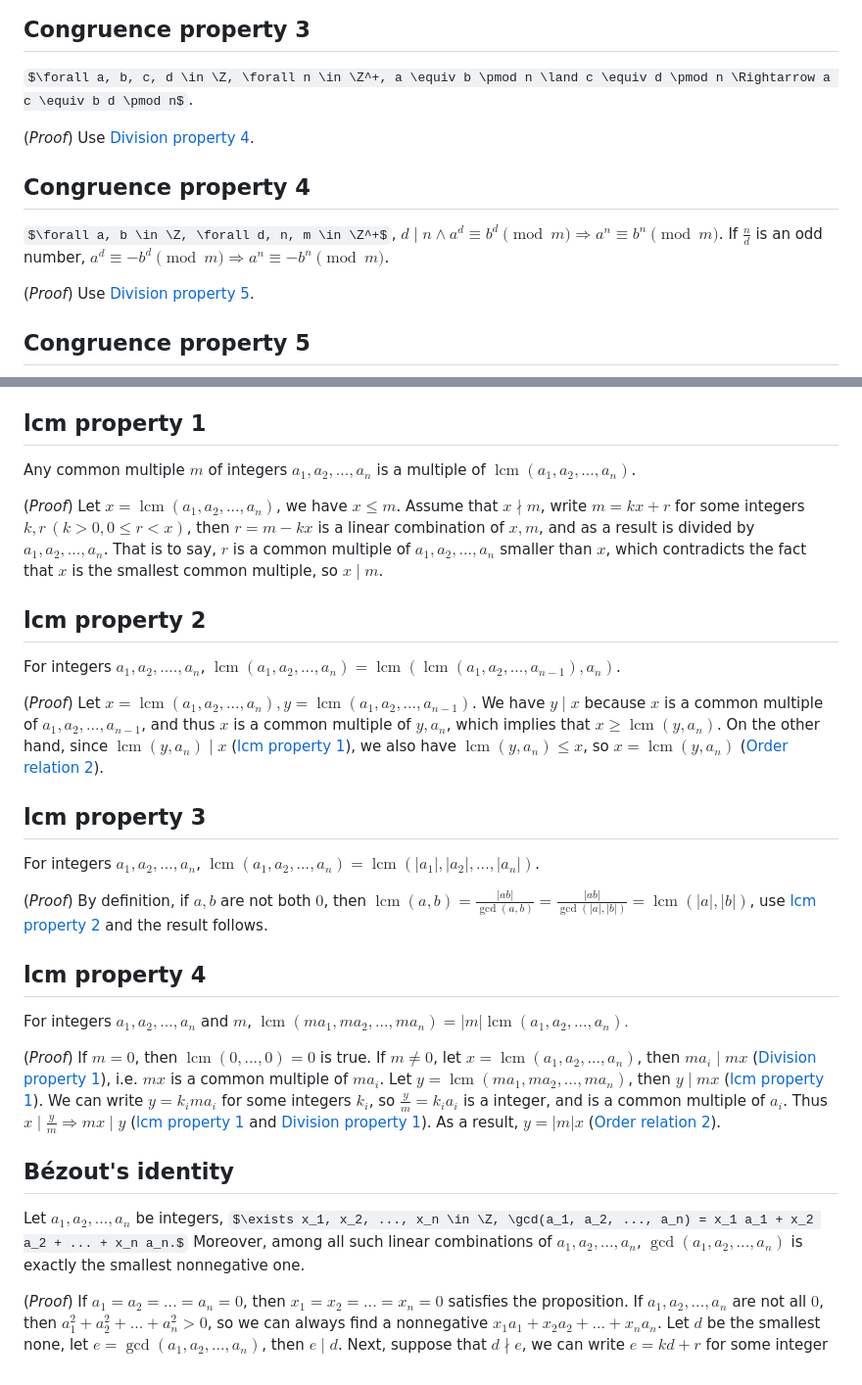
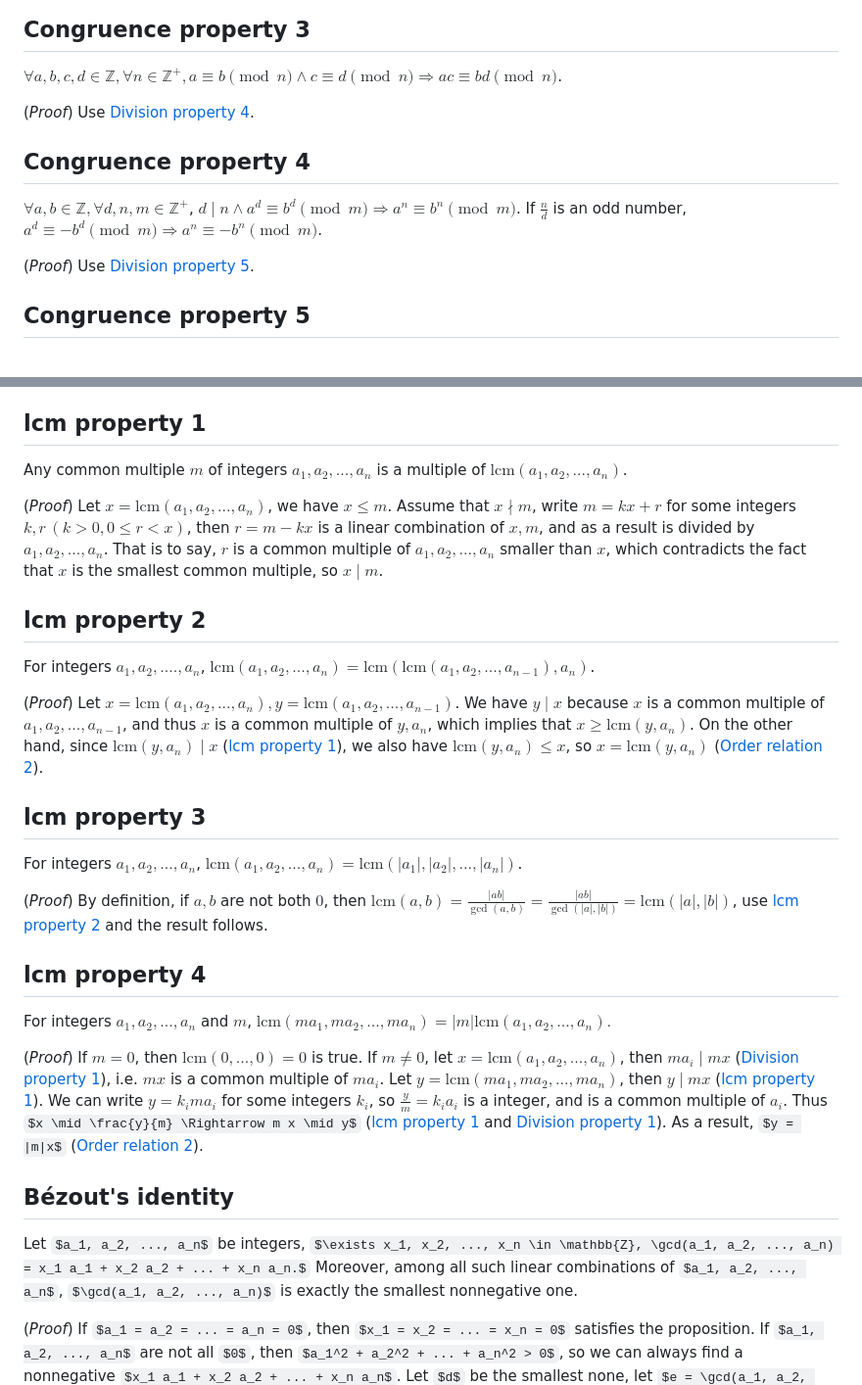
Before and after one commit to atyxeut/algolib, a Markdown page: notes/divisibility.md, 2 parts joined by grey strips. Shown at 98% size. Rendered like a GitHub page; some formulas as TeX source.

```diff
--- a/notes/divisibility.md
+++ b/notes/divisibility.md
@@ -68,13 +68,13 @@ $\forall a, b, c, d \in \Z, \forall n \in \Z^+, a \equiv b \pmod n \land c \equi
 
 ## Congruence property 3
 
-$\forall a, b, c, d \in \Z, \forall n \in \Z^+, a \equiv b \pmod n \land c \equiv d \pmod n \Rightarrow a c \equiv b d \pmod n$.
+$\forall a, b, c, d \in \mathbb{Z}, \forall n \in \mathbb{Z}^+, a \equiv b \pmod n \land c \equiv d \pmod n \Rightarrow a c \equiv b d \pmod n$.
 
 (*Proof*) Use [Division property 4](#division-property-4).
 
 ## Congruence property 4
 
-$\forall a, b \in \Z, \forall d, n, m \in \Z^+$, $d \mid n \land a^d \equiv b^d \pmod m \Rightarrow a^n \equiv b^n \pmod m$. If $\frac{n}{d}$ is an odd number, $a^d \equiv -b^d \pmod m \Rightarrow a^n \equiv -b^n \pmod m$.
+$\forall a, b \in \mathbb{Z}, \forall d, n, m \in \mathbb{Z}^+$, $d \mid n \land a^d \equiv b^d \pmod m \Rightarrow a^n \equiv b^n \pmod m$. If $\frac{n}{d}$ is an odd number, $a^d \equiv -b^d \pmod m \Rightarrow a^n \equiv -b^n \pmod m$.
 
 (*Proof*) Use [Division property 5](#division-property-5).
 
@@ -150,31 +150,31 @@ $$
 
 ## lcm property 1
 
-Any common multiple $m$ of integers $a_1, a_2, ..., a_n$ is a multiple of $\operatorname{lcm}(a_1, a_2, ..., a_n)$.
+Any common multiple $m$ of integers $a_1, a_2, ..., a_n$ is a multiple of $\mathrm{lcm}(a_1, a_2, ..., a_n)$.
 
-(*Proof*) Let $x = \operatorname{lcm}(a_1, a_2, ..., a_n)$, we have $x \le m$. Assume that $x \nmid m$, write $m = k x + r$ for some integers $k, r \, (k > 0, 0 \le r < x)$, then $r = m - k x$ is a linear combination of $x, m$, and as a result is divided by $a_1, a_2, ..., a_n$. That is to say, $r$ is a common multiple of $a_1, a_2, ..., a_n$ smaller than $x$, which contradicts the fact that $x$ is the smallest common multiple, so $x \mid m$.
+(*Proof*) Let $x = \mathrm{lcm}(a_1, a_2, ..., a_n)$, we have $x \le m$. Assume that $x \nmid m$, write $m = k x + r$ for some integers $k, r \, (k > 0, 0 \le r < x)$, then $r = m - k x$ is a linear combination of $x, m$, and as a result is divided by $a_1, a_2, ..., a_n$. That is to say, $r$ is a common multiple of $a_1, a_2, ..., a_n$ smaller than $x$, which contradicts the fact that $x$ is the smallest common multiple, so $x \mid m$.
 
 ## lcm property 2
 
-For integers $a_1, a_2, ...., a_n$, $\operatorname{lcm}(a_1, a_2, ..., a_n) = \operatorname{lcm}(\operatorname{lcm}(a_1, a_2, ..., a_{n - 1}), a_n)$.
+For integers $a_1, a_2, ...., a_n$, $\mathrm{lcm}(a_1, a_2, ..., a_n) = \mathrm{lcm}(\mathrm{lcm}(a_1, a_2, ..., a_{n - 1}), a_n)$.
 
-(*Proof*) Let $x = \operatorname{lcm}(a_1, a_2, ..., a_n), y = \operatorname{lcm}(a_1, a_2, ..., a_{n - 1})$. We have $y \mid x$ because $x$ is a common multiple of $a_1, a_2, ..., a_{n - 1}$, and thus $x$ is a common multiple of $y, a_n$, which implies that $x \ge \operatorname{lcm}(y, a_n)$. On the other hand, since $\operatorname{lcm}(y, a_n) \mid x$ ([lcm property 1](#lcm-property-1)), we also have $\operatorname{lcm}(y, a_n) \le x$, so $x = \operatorname{lcm}(y, a_n)$ ([Order relation 2](#order-relation-2)).
+(*Proof*) Let $x = \mathrm{lcm}(a_1, a_2, ..., a_n), y = \mathrm{lcm}(a_1, a_2, ..., a_{n - 1})$. We have $y \mid x$ because $x$ is a common multiple of $a_1, a_2, ..., a_{n - 1}$, and thus $x$ is a common multiple of $y, a_n$, which implies that $x \ge \mathrm{lcm}(y, a_n)$. On the other hand, since $\mathrm{lcm}(y, a_n) \mid x$ ([lcm property 1](#lcm-property-1)), we also have $\mathrm{lcm}(y, a_n) \le x$, so $x = \mathrm{lcm}(y, a_n)$ ([Order relation 2](#order-relation-2)).
 
 ## lcm property 3
 
-For integers $a_1, a_2, ..., a_n$, $\operatorname{lcm}(a_1, a_2, ..., a_n) = \operatorname{lcm}(|a_1|, |a_2|, ..., |a_n|)$.
+For integers $a_1, a_2, ..., a_n$, $\mathrm{lcm}(a_1, a_2, ..., a_n) = \mathrm{lcm}(|a_1|, |a_2|, ..., |a_n|)$.
 
-(*Proof*) By definition, if $a, b$ are not both $0$, then $\operatorname{lcm}(a, b) = \frac{|ab|}{\gcd(a, b)} = \frac{|ab|}{\gcd(|a|, |b|)} = \operatorname{lcm}(|a|, |b|)$, use [lcm property 2](#lcm-property-2) and the result follows.
+(*Proof*) By definition, if $a, b$ are not both $0$, then $\mathrm{lcm}(a, b) = \frac{|ab|}{\gcd(a, b)} = \frac{|ab|}{\gcd(|a|, |b|)} = \mathrm{lcm}(|a|, |b|)$, use [lcm property 2](#lcm-property-2) and the result follows.
 
 ## lcm property 4
 
-For integers $a_1, a_2, ..., a_n$ and $m$, $\operatorname{lcm}(m a_1, m a_2, ..., m a_n) = |m|\operatorname{lcm}(a_1, a_2, ..., a_n).$
+For integers $a_1, a_2, ..., a_n$ and $m$, $\mathrm{lcm}(m a_1, m a_2, ..., m a_n) = |m|\mathrm{lcm}(a_1, a_2, ..., a_n).$
 
-(*Proof*) If $m = 0$, then $\operatorname{lcm}(0, ..., 0) = 0$ is true. If $m \ne 0$, let $x = \operatorname{lcm}(a_1, a_2, ..., a_n)$, then $m a_i \mid m x$ ([Division property 1](#division-property-1)), i.e. $m x$ is a common multiple of $m a_i$. Let $y = \operatorname{lcm}(m a_1, m a_2, ..., m a_n)$, then $y \mid m x$ ([lcm property 1](#lcm-property-1)). We can write $y = k_i m a_i$ for some integers $k_i$, so $\frac{y}{m} = k_i a_i$ is a integer, and is a common multiple of $a_i$. Thus $x \mid \frac{y}{m} \Rightarrow m x \mid y$ ([lcm property 1](#lcm-property-1) and [Division property 1](#division-property-1)). As a result, $y = |m|x$ ([Order relation 2](#order-relation-2)).
+(*Proof*) If $m = 0$, then $\mathrm{lcm}(0, ..., 0) = 0$ is true. If $m \ne 0$, let $x = \mathrm{lcm}(a_1, a_2, ..., a_n)$, then $m a_i \mid m x$ ([Division property 1](#division-property-1)), i.e. $m x$ is a common multiple of $m a_i$. Let $y = \mathrm{lcm}(m a_1, m a_2, ..., m a_n)$, then $y \mid m x$ ([lcm property 1](#lcm-property-1)). We can write $y = k_i m a_i$ for some integers $k_i$, so $\frac{y}{m} = k_i a_i$ is a integer, and is a common multiple of $a_i$. Thus $x \mid \frac{y}{m} \Rightarrow m x \mid y$ ([lcm property 1](#lcm-property-1) and [Division property 1](#division-property-1)). As a result, $y = |m|x$ ([Order relation 2](#order-relation-2)).
 
 ## Bézout's identity
 
-Let $a_1, a_2, ..., a_n$ be integers, $\exists x_1, x_2, ..., x_n \in \Z, \gcd(a_1, a_2, ..., a_n) = x_1 a_1 + x_2 a_2 + ... + x_n a_n.$ Moreover, among all such linear combinations of $a_1, a_2, ..., a_n$, $\gcd(a_1, a_2, ..., a_n)$ is exactly the smallest nonnegative one.
+Let $a_1, a_2, ..., a_n$ be integers, $\exists x_1, x_2, ..., x_n \in \mathbb{Z}, \gcd(a_1, a_2, ..., a_n) = x_1 a_1 + x_2 a_2 + ... + x_n a_n.$ Moreover, among all such linear combinations of $a_1, a_2, ..., a_n$, $\gcd(a_1, a_2, ..., a_n)$ is exactly the smallest nonnegative one.
 
 (*Proof*) If $a_1 = a_2 = ... = a_n = 0$, then $x_1 = x_2 = ... = x_n = 0$ satisfies the proposition. If $a_1, a_2, ..., a_n$ are not all $0$, then $a_1^2 + a_2^2 + ... + a_n^2 > 0$, so we can always find a nonnegative $x_1 a_1 + x_2 a_2 + ... + x_n a_n$. Let $d$ be the smallest none, let $e = \gcd(a_1, a_2, ..., a_n)$, then $e \mid d$. Next, suppose that $d \nmid e$, we can write $e = k d + r$ for some integer $k, r \, (0 \le r < d)$, then $r = k d - e$ is also a linear combination of $a_1, a_2, ..., a_n$, because $d, e$ both are. This contradicts the hypothesis that $d$ is the smallest nonnegative one, so $d \mid e$. As a result, $d = e$ ([Order relation 2](#order-relation-2)).
 
```
Also changed, not shown: other parts of notes/divisibility.md (+19 -19 lines), 1 other file.
